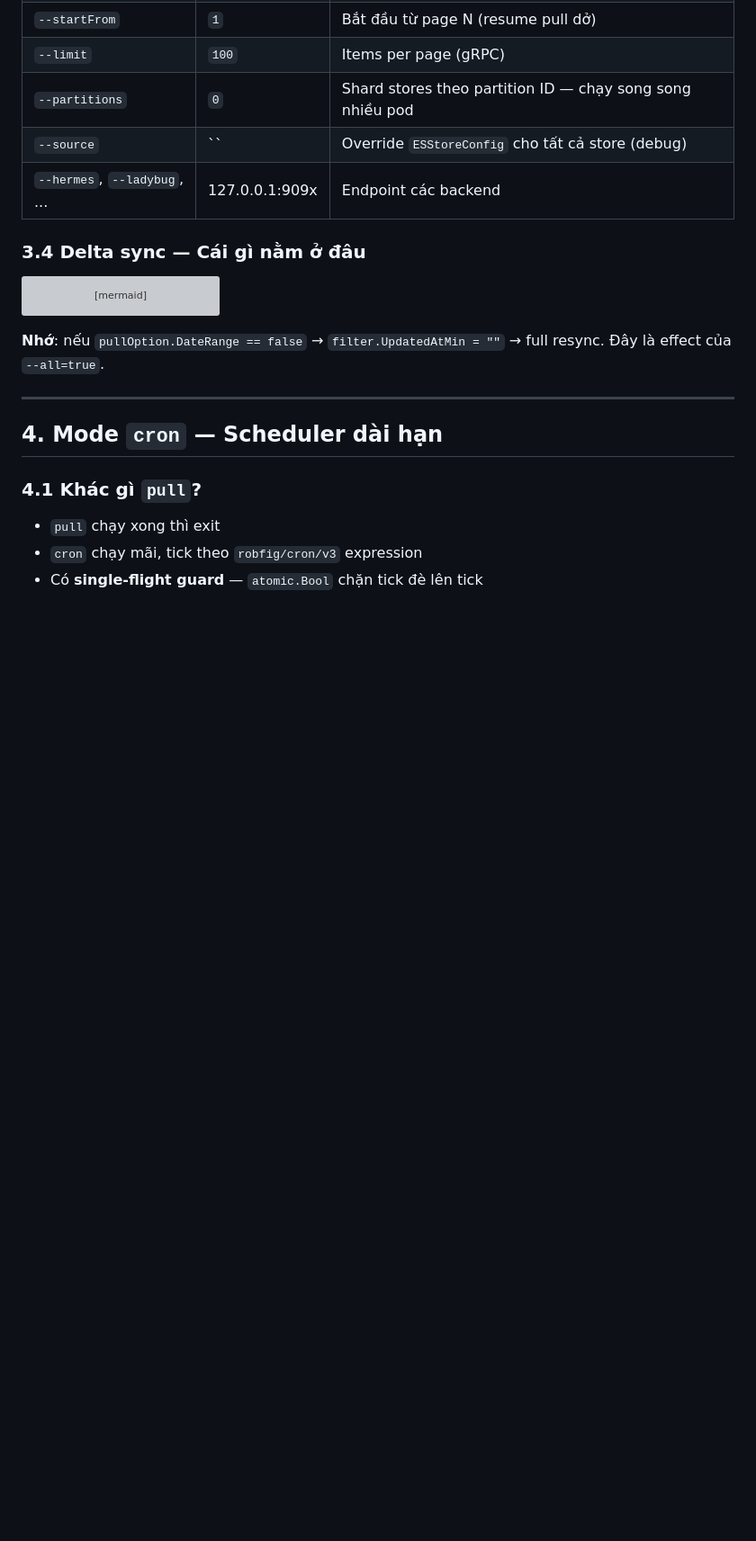
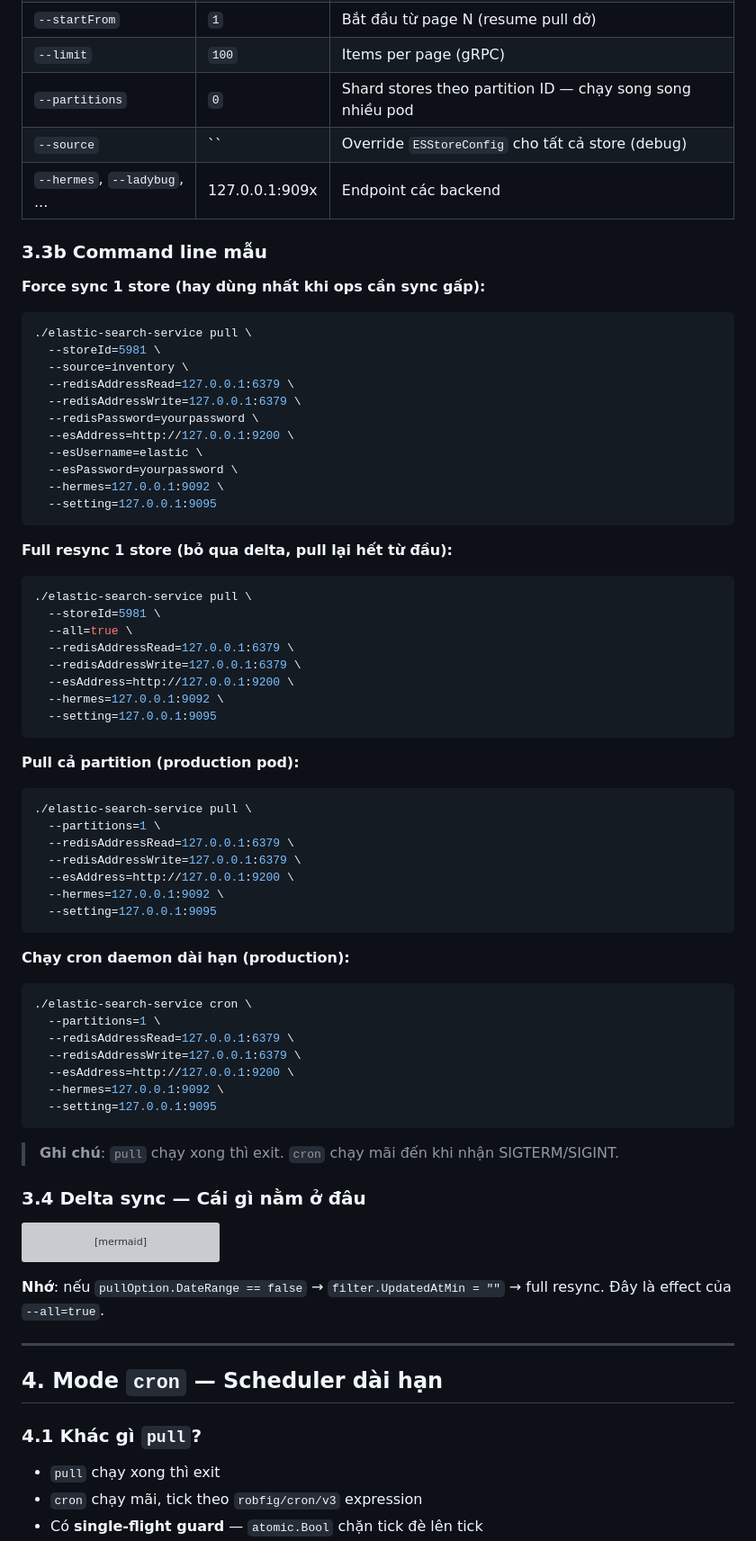
Before and after one commit to lehongvo/shopify-demo, a Markdown page: doc/elastic-search-service-architecture-v1.md, the part around the change. Shown at 90% size. GitHub-like rendering; blank space fills up the shorter version; grey boxes are pictures that could not be loaded.

Commit message:
docs: add CLI command examples to elastic-search-service architecture guide

````diff
--- a/doc/elastic-search-service-architecture-v1.md
+++ b/doc/elastic-search-service-architecture-v1.md
@@ -270,6 +270,59 @@ sequenceDiagram
 | `--partitions` | `0` | Shard stores theo partition ID — chạy song song nhiều pod |
 | `--source` | `` | Override `ESStoreConfig` cho tất cả store (debug) |
 | `--hermes`, `--ladybug`, ... | 127.0.0.1:909x | Endpoint các backend |
+
+### 3.3b Command line mẫu
+
+**Force sync 1 store (hay dùng nhất khi ops cần sync gấp):**
+```bash
+./elastic-search-service pull \
+  --storeId=5981 \
+  --source=inventory \
+  --redisAddressRead=127.0.0.1:6379 \
+  --redisAddressWrite=127.0.0.1:6379 \
+  --redisPassword=yourpassword \
+  --esAddress=http://127.0.0.1:9200 \
+  --esUsername=elastic \
+  --esPassword=yourpassword \
+  --hermes=127.0.0.1:9092 \
+  --setting=127.0.0.1:9095
+```
+
+**Full resync 1 store (bỏ qua delta, pull lại hết từ đầu):**
+```bash
+./elastic-search-service pull \
+  --storeId=5981 \
+  --all=true \
+  --redisAddressRead=127.0.0.1:6379 \
+  --redisAddressWrite=127.0.0.1:6379 \
+  --esAddress=http://127.0.0.1:9200 \
+  --hermes=127.0.0.1:9092 \
+  --setting=127.0.0.1:9095
+```
+
+**Pull cả partition (production pod):**
+```bash
+./elastic-search-service pull \
+  --partitions=1 \
+  --redisAddressRead=127.0.0.1:6379 \
+  --redisAddressWrite=127.0.0.1:6379 \
+  --esAddress=http://127.0.0.1:9200 \
+  --hermes=127.0.0.1:9092 \
+  --setting=127.0.0.1:9095
+```
+
+**Chạy cron daemon dài hạn (production):**
+```bash
+./elastic-search-service cron \
+  --partitions=1 \
+  --redisAddressRead=127.0.0.1:6379 \
+  --redisAddressWrite=127.0.0.1:6379 \
+  --esAddress=http://127.0.0.1:9200 \
+  --hermes=127.0.0.1:9092 \
+  --setting=127.0.0.1:9095
+```
+
+> **Ghi chú**: `pull` chạy xong thì exit. `cron` chạy mãi đến khi nhận SIGTERM/SIGINT.
 
 ### 3.4 Delta sync — Cái gì nằm ở đâu
 
````
